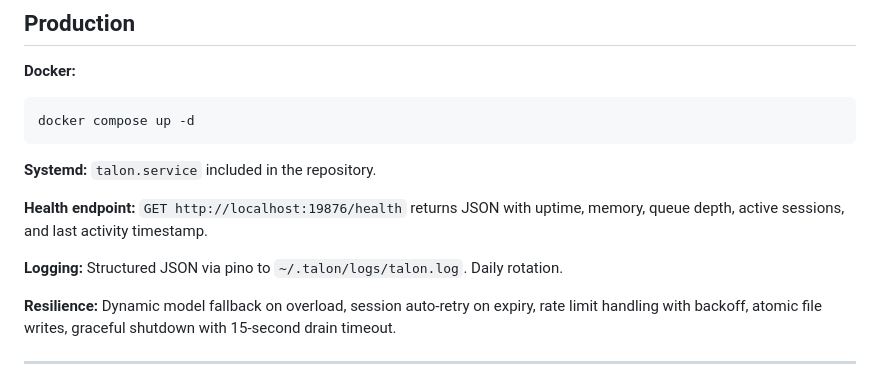
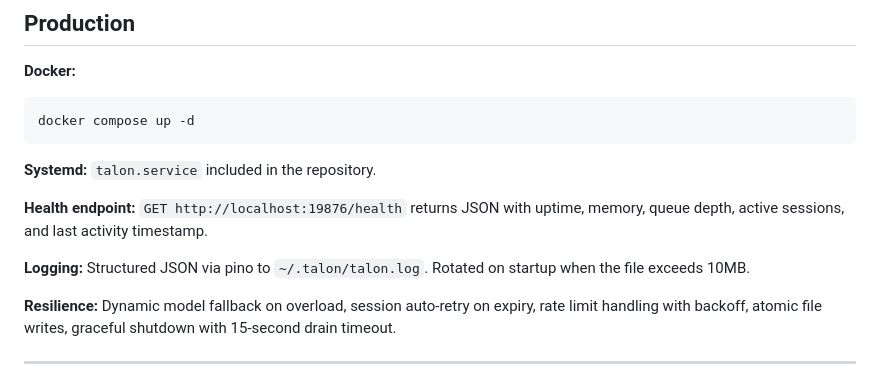
Before and after one commit to dylanneve1/talon, a Markdown page: README.md, the part around the change. Rendered like a GitHub page.

Commit message:
Update README.md
Co-authored-by: Copilot <175728472+Copilot@users.noreply.github.com>

```diff
--- a/README.md
+++ b/README.md
@@ -249,7 +249,7 @@ docker compose up -d
 
 **Health endpoint:** `GET http://localhost:19876/health` returns JSON with uptime, memory, queue depth, active sessions, and last activity timestamp.
 
-**Logging:** Structured JSON via pino to `~/.talon/logs/talon.log`. Daily rotation.
+**Logging:** Structured JSON via pino to `~/.talon/talon.log`. Rotated on startup when the file exceeds 10MB.
 
 **Resilience:** Dynamic model fallback on overload, session auto-retry on expiry, rate limit handling with backoff, atomic file writes, graceful shutdown with 15-second drain timeout.
 
```
